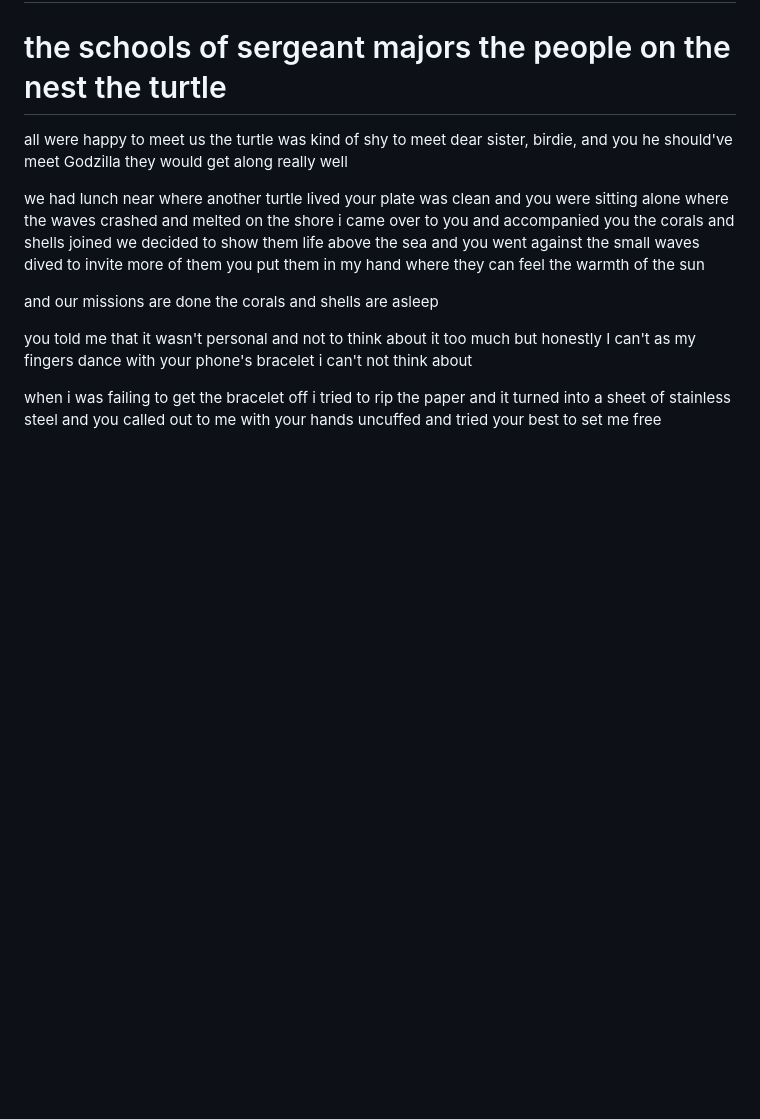
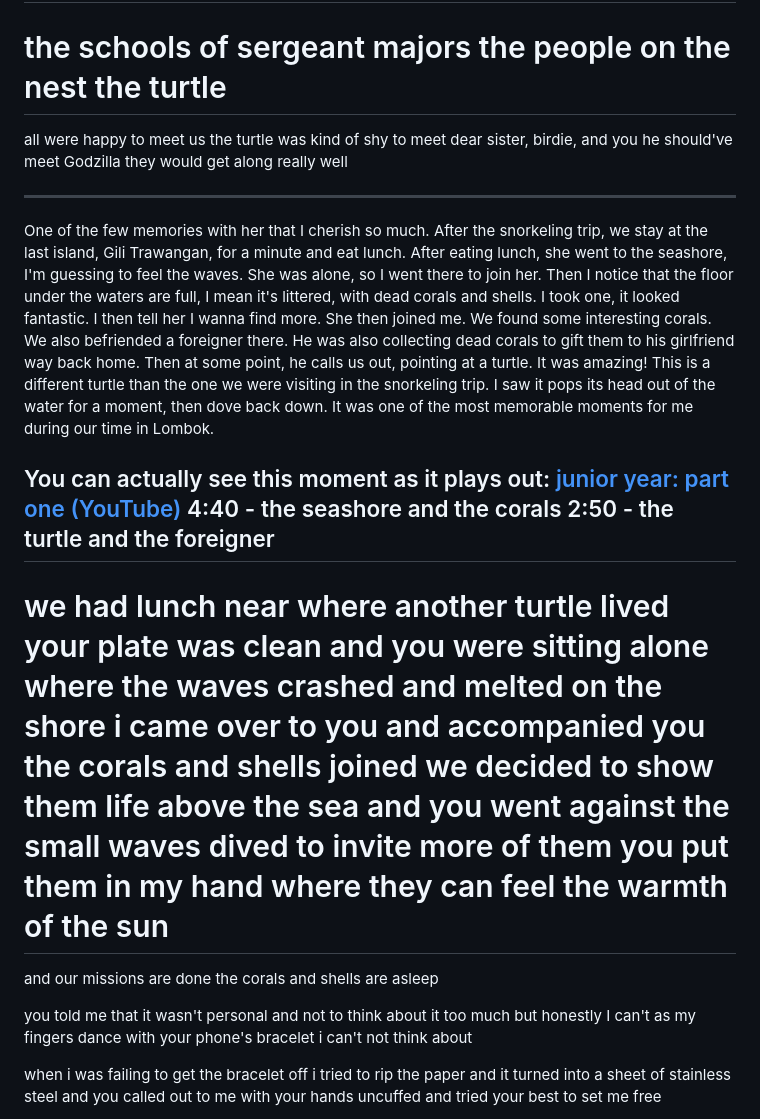
Before and after one commit to contrapoetra/patibrata, a Markdown page: pages/poems/the-arborists.md, the part around the change. GitHub-like rendering; blank space fills up the shorter version.

Commit message:
another little annotation i wanted to add

```diff
--- a/pages/poems/the-arborists.md
+++ b/pages/poems/the-arborists.md
@@ -87,6 +87,13 @@ to meet dear sister, birdie, and you
 he should've meet Godzilla
 they would get along really well
 
+---
+One of the few memories with her that I cherish so much. After the snorkeling trip, we stay at the last island, Gili Trawangan, for a minute and eat lunch. After eating lunch, she went to the seashore, I'm guessing to feel the waves. She was alone, so I went there to join her. Then I notice that the floor under the waters are full, I mean it's littered, with dead corals and shells. I took one, it looked fantastic. I then tell her I wanna find more. She then joined me. We found some interesting corals. We also befriended a foreigner there. He was also collecting dead corals to gift them to his girlfriend way back home. Then at some point, he calls us out, pointing at a turtle. It was amazing! This is a different turtle than the one we were visiting in the snorkeling trip. I saw it pops its head out of the water for a moment, then dove back down. It was one of the most memorable moments for me during our time in Lombok.
+
+You can actually see this moment as it plays out: [junior year: part one (YouTube)](https://youtu.be/oa-3um2xrBE?t=280)
+4:40 - the seashore and the corals
+2:50 - the turtle and the foreigner
+---
 we had lunch near where another turtle lived
 your plate was clean and you were sitting
 alone where the waves crashed and melted on the shore
@@ -97,6 +104,7 @@ and you went against the small waves
 dived to invite more of them
 you put them in my hand
 where they can feel the warmth of the sun
+===
 
 and our missions are done
 the corals and shells are asleep
```
